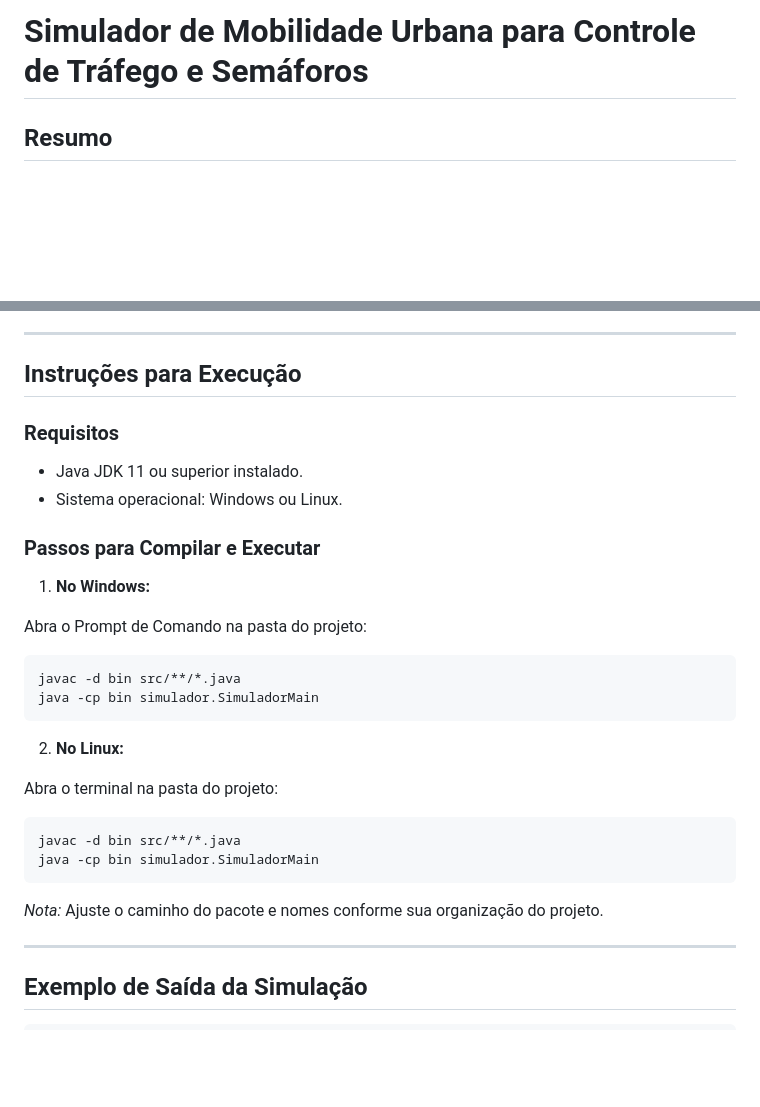
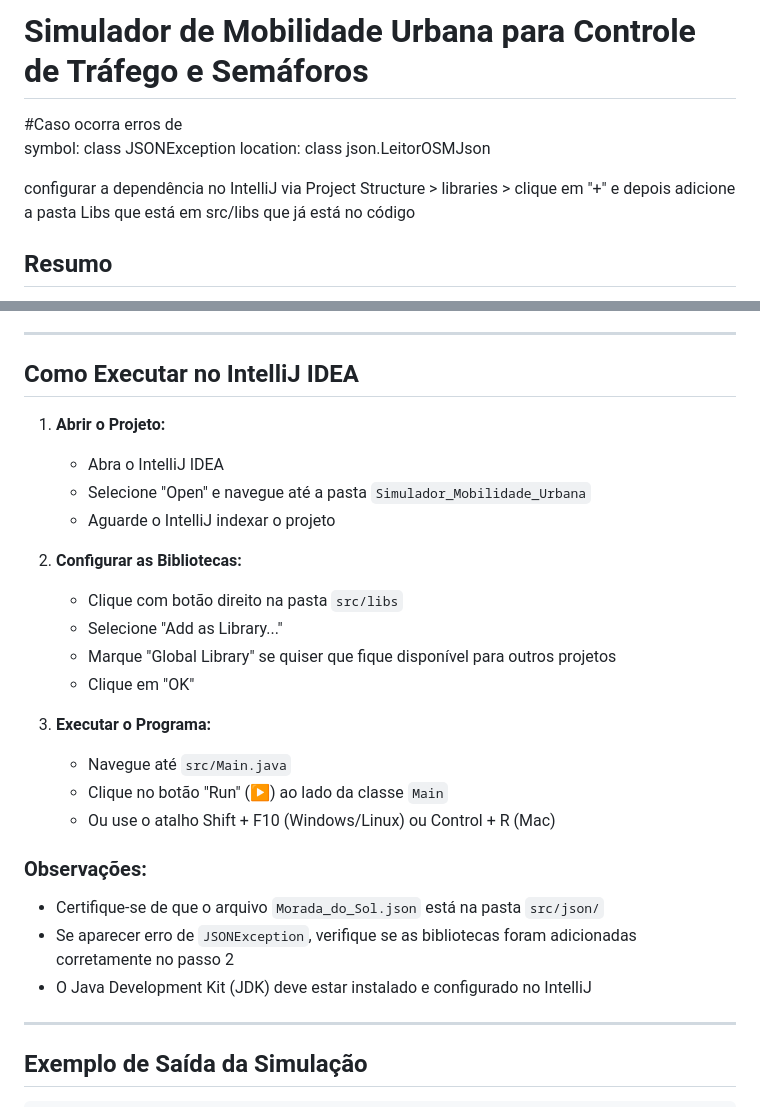
Before and after one commit to ArthurGodin/Simulador_Mobilidade_Urbana, a Markdown page: README.md, 2 parts joined by grey strips. Drawn GitHub-style; blank space fills up the shorter version.

Commit message:
Fazendo funcionar em qualquer sistema

````diff
--- a/README.md
+++ b/README.md
@@ -1,5 +1,10 @@
 # Simulador de Mobilidade Urbana para Controle de Tráfego e Semáforos
+#Caso ocorra erros de
+symbol:   class JSONException
+  location: class json.LeitorOSMJson
 
+
+ configurar a dependência no IntelliJ via Project Structure > libraries > clique em "+" e depois adicione a pasta Libs que está em src/libs que já está no código
 ## Resumo
 
 Este projeto apresenta um simulador de mobilidade urbana que modela a rede viária de uma cidade como um grafo, onde os nós representam interseções e as arestas representam ruas. O sistema gera veículos de forma aleatória com origem e destino definidos, calculando rotas mínimas por meio do algoritmo de Dijkstra (fornecido). O controle dos semáforos é realizado por três modelos de heurísticas adaptativas, que otimizam o fluxo de veículos e o consumo energético. A simulação gera estatísticas como tempos médios de viagem, espera e índices de congestionamento, auxiliando no estudo e na melhoria do tráfego urbano.
@@ -113,34 +118,28 @@ O sistema permite configuração dos seguintes parâmetros, que podem ser altera
 
 ---
 
-## Instruções para Execução
+## Como Executar no IntelliJ IDEA
 
-### Requisitos
+1. **Abrir o Projeto:**
+   - Abra o IntelliJ IDEA
+   - Selecione "Open" e navegue até a pasta `Simulador_Mobilidade_Urbana`
+   - Aguarde o IntelliJ indexar o projeto
 
-- Java JDK 11 ou superior instalado.
-- Sistema operacional: Windows ou Linux.
+2. **Configurar as Bibliotecas:**
+   - Clique com botão direito na pasta `src/libs`
+   - Selecione "Add as Library..."
+   - Marque "Global Library" se quiser que fique disponível para outros projetos
+   - Clique em "OK"
 
-### Passos para Compilar e Executar
+3. **Executar o Programa:**
+   - Navegue até `src/Main.java`
+   - Clique no botão "Run" (▶️) ao lado da classe `Main`
+   - Ou use o atalho Shift + F10 (Windows/Linux) ou Control + R (Mac)
 
-1. **No Windows:**
-
-Abra o Prompt de Comando na pasta do projeto:
-
-```bash
-javac -d bin src/**/*.java
-java -cp bin simulador.SimuladorMain
-```
-
-2. **No Linux:**
-
-Abra o terminal na pasta do projeto:
-
-```bash
-javac -d bin src/**/*.java
-java -cp bin simulador.SimuladorMain
-```
-
-*Nota:* Ajuste o caminho do pacote e nomes conforme sua organização do projeto.
+### Observações:
+- Certifique-se de que o arquivo `Morada_do_Sol.json` está na pasta `src/json/`
+- Se aparecer erro de `JSONException`, verifique se as bibliotecas foram adicionadas corretamente no passo 2
+- O Java Development Kit (JDK) deve estar instalado e configurado no IntelliJ
 
 ---
 
````
